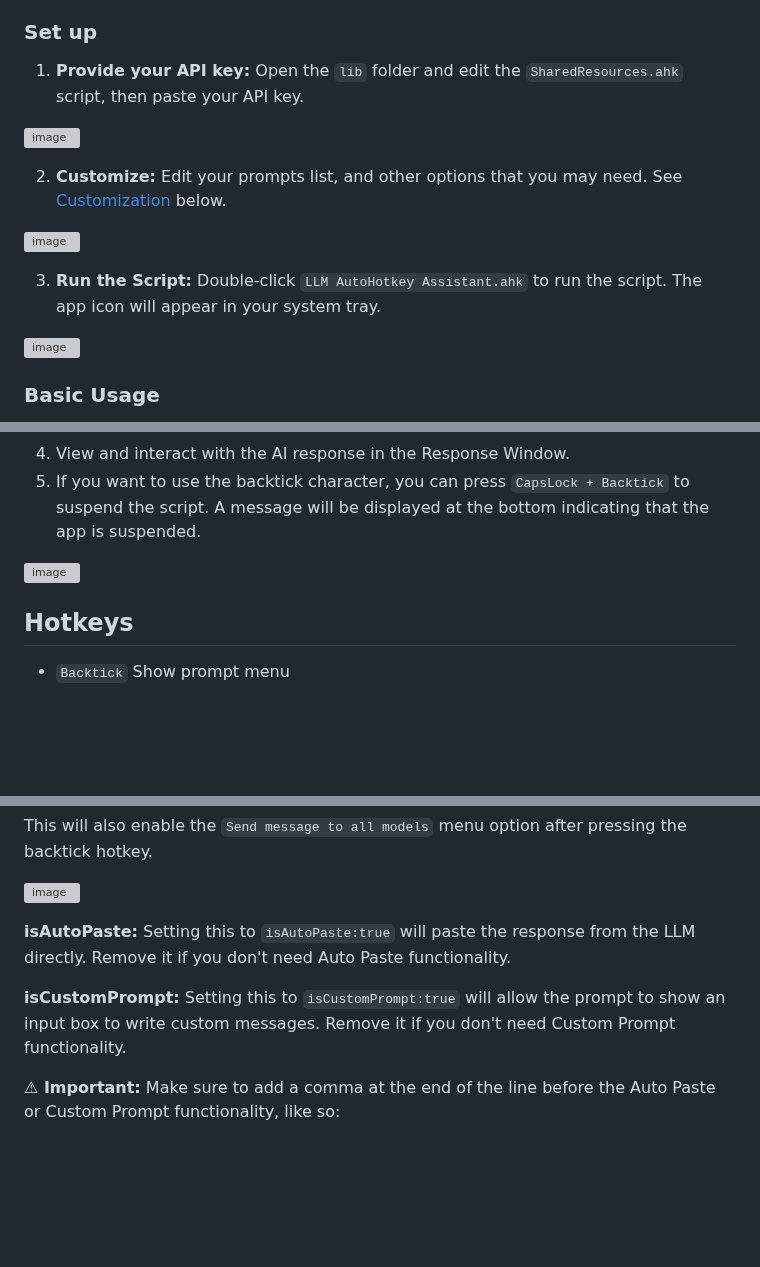
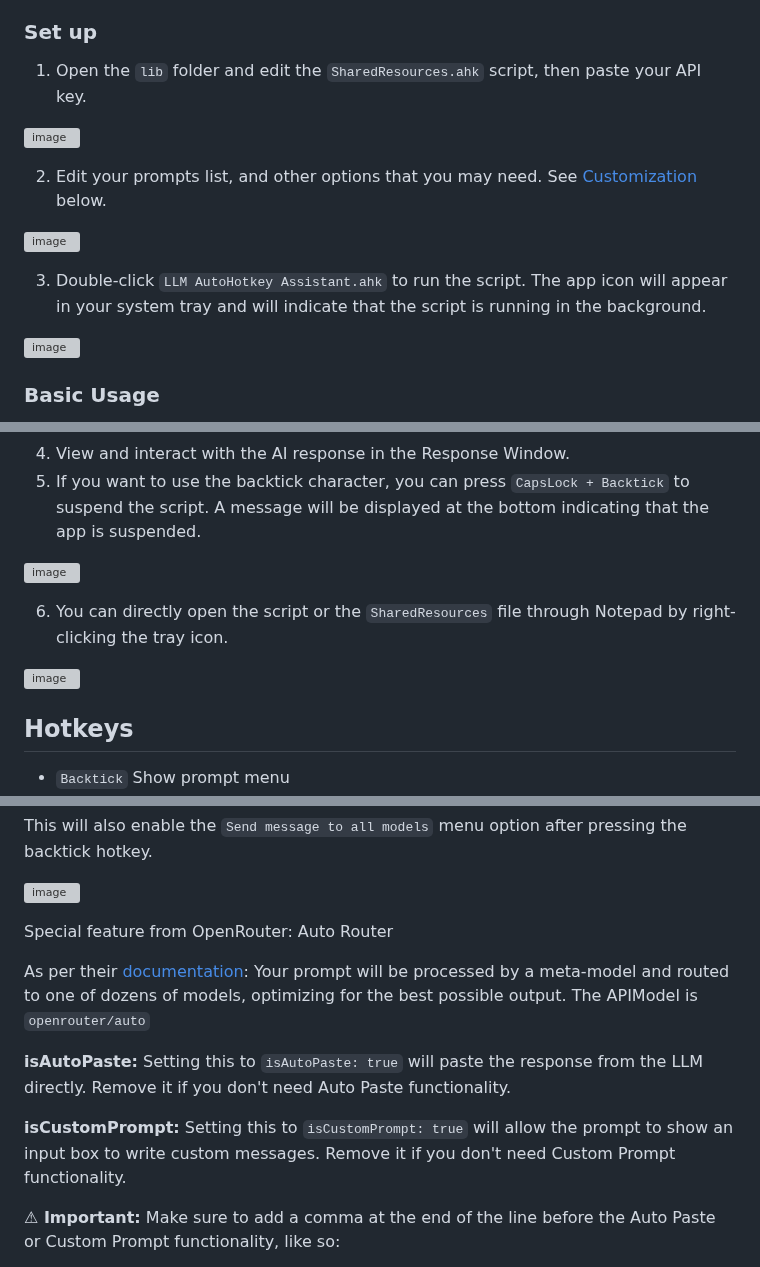
Before and after one commit to kdalanon/LLM-AutoHotkey-Assistant, a Markdown page: README.md, 3 parts joined by grey strips. GitHub-like rendering; blank space fills up the shorter version; grey boxes are pictures that could not be loaded.

```diff
--- a/README.md
+++ b/README.md
@@ -104,15 +104,15 @@ https://github.com/user-attachments/assets/f960a7ef-9a6c-4217-8f86-44acfcea9122
 
 ### Set up
 
-1. **Provide your API key:** Open the `lib` folder and edit the `SharedResources.ahk` script, then paste your API key.
+1. Open the `lib` folder and edit the `SharedResources.ahk` script, then paste your API key.
 
 ![image](https://github.com/user-attachments/assets/de0fee67-8118-42a1-80d6-c435ad177b03)
 
-2. **Customize:** Edit your prompts list, and other options that you may need. See [Customization](#customization) below.
+2. Edit your prompts list, and other options that you may need. See [Customization](#customization) below.
 
 ![image](https://github.com/user-attachments/assets/461364ea-f77f-488d-a364-18abde22da08)
 
-3. **Run the Script:** Double-click `LLM AutoHotkey Assistant.ahk` to run the script. The app icon will appear in your system tray.
+3. Double-click `LLM AutoHotkey Assistant.ahk` to run the script. The app icon will appear in your system tray and will indicate that the script is running in the background.
 
 ![image](https://github.com/user-attachments/assets/93fa2fed-3222-494a-974c-5a037cf7e60d)
 
@@ -125,6 +125,10 @@ https://github.com/user-attachments/assets/f960a7ef-9a6c-4217-8f86-44acfcea9122
 5. If you want to use the backtick character, you can press `CapsLock + Backtick` to suspend the script. A message will be displayed at the bottom indicating that the app is suspended.
 
 ![image](https://github.com/user-attachments/assets/e8611390-5fb3-4916-ac8f-774210b5a14d)
+
+6. You can directly open the script or the `SharedResources` file through Notepad by right-clicking the tray icon.
+
+![image](https://github.com/user-attachments/assets/f680e787-d048-4e20-9ccf-b25dbdb54e5a)
 
 ## Hotkeys
 
@@ -184,9 +188,13 @@ This will also enable the `Send message to all models` menu option after pressin
 
 ![image](https://github.com/user-attachments/assets/93e3e62a-6fc7-4c0b-8f70-8d4416600ef4)
 
-**isAutoPaste:** Setting this to `isAutoPaste:true` will paste the response from the LLM directly. Remove it if you don't need Auto Paste functionality.
+Special feature from OpenRouter: Auto Router
 
-**isCustomPrompt:** Setting this to `isCustomPrompt:true` will allow the prompt to show an input box to write custom messages. Remove it if you don't need Custom Prompt functionality.
+As per their [documentation](https://openrouter.ai/openrouter/auto): Your prompt will be processed by a meta-model and routed to one of dozens of models, optimizing for the best possible output. The APIModel is `openrouter/auto`
+
+**isAutoPaste:** Setting this to `isAutoPaste: true` will paste the response from the LLM directly. Remove it if you don't need Auto Paste functionality.
+
+**isCustomPrompt:** Setting this to `isCustomPrompt: true` will allow the prompt to show an input box to write custom messages. Remove it if you don't need Custom Prompt functionality.
 
 **⚠ Important:** Make sure to add a comma at the end of the line before the Auto Paste or Custom Prompt functionality, like so:
 
```
